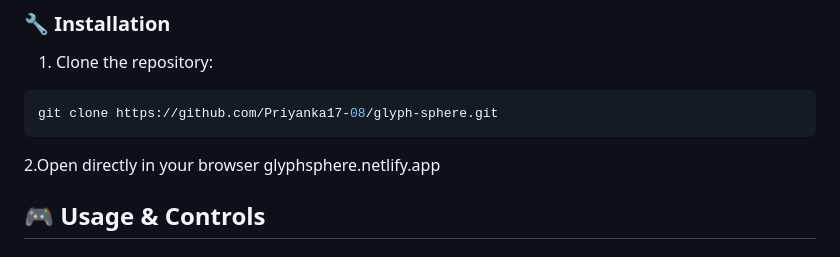
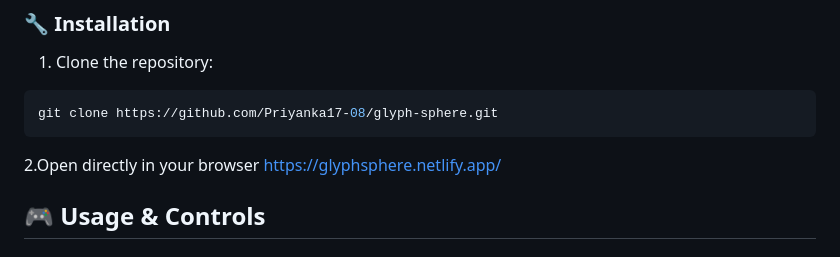
Before and after one commit to Priyanka17-08/glyph-sphere, a Markdown page: README.md, the part around the change. Drawn GitHub-style.

````diff
--- a/README.md
+++ b/README.md
@@ -43,7 +43,7 @@ git clone https://github.com/Priyanka17-08/glyph-sphere.git
 ```
 
 2.Open directly in your browser
-glyphsphere.netlify.app
+   https://glyphsphere.netlify.app/
 
 
 ## 🎮 Usage & Controls
````
